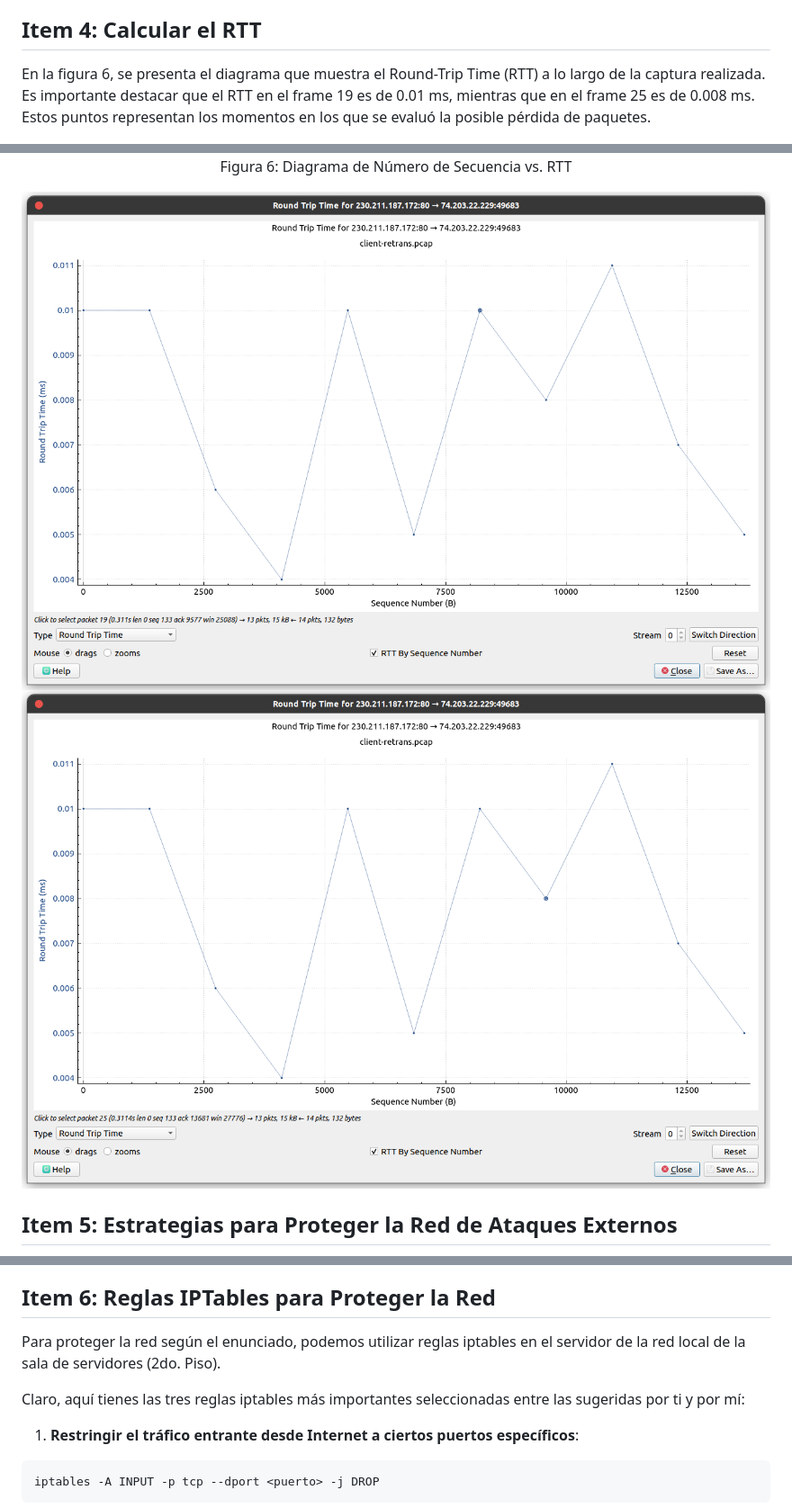
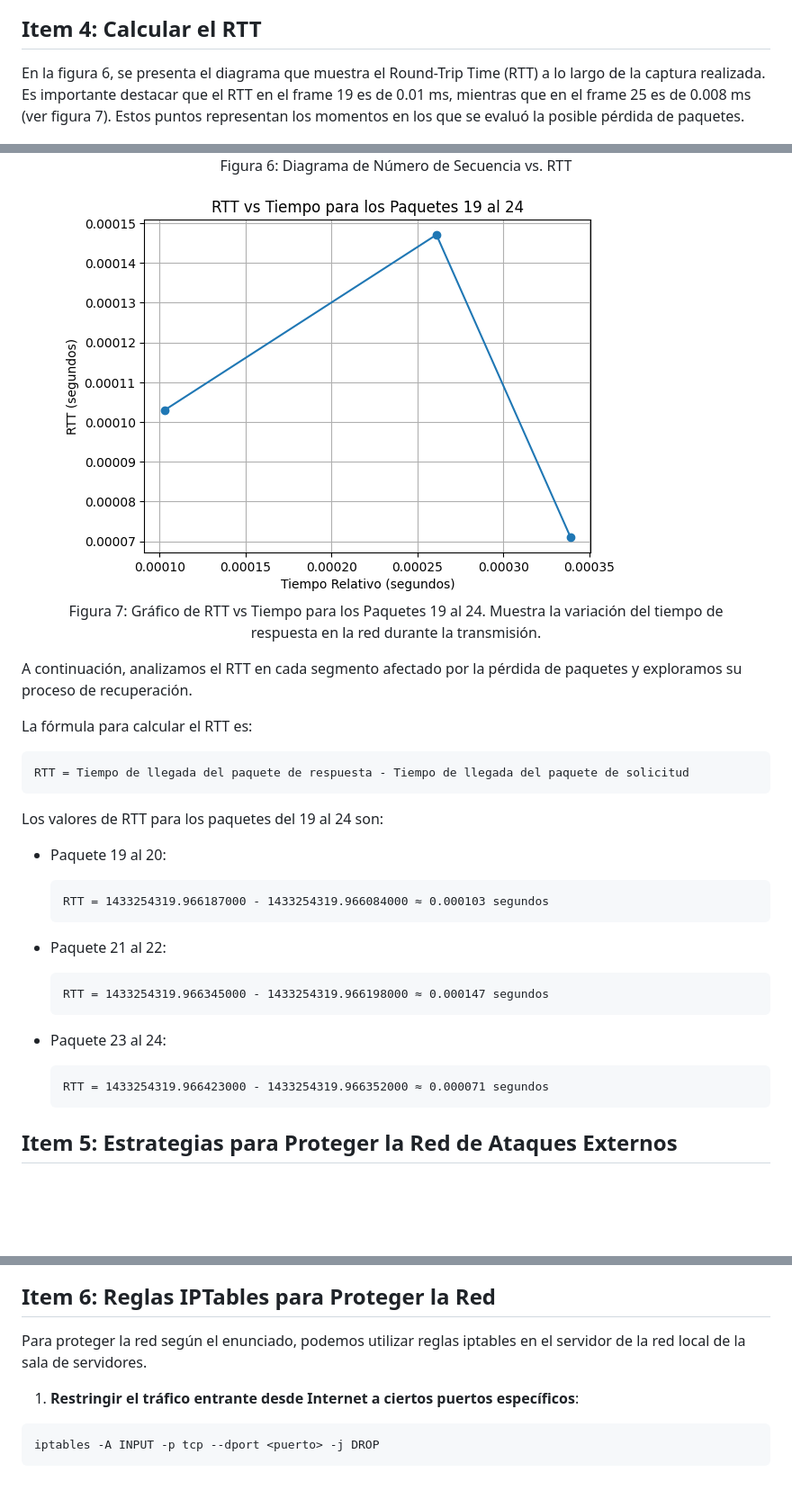
Before and after one commit to jeloskaisabel/lab-273, a Markdown page: w4/w4-report-outline.md, 3 parts joined by grey strips. Shown: that part at 90% size. Drawn GitHub-style; pictures changed too: w4/image-10.png (added); blank space fills up the shorter version.

Commit message:
improving item 4

````diff
--- a/w4/w4-report-outline.md
+++ b/w4/w4-report-outline.md
@@ -104,16 +104,47 @@ Primero, analizaremos el flujo de paquetes en busca de posibles pérdidas para d
 El flujo de frames indica una posible pérdida de segmentos en la red. Aunque el protocolo TCP logra recuperar la pérdida mediante retransmisiones rápidas y confirmaciones de recepción, es importante tener en cuenta estos eventos para garantizar la integridad y eficiencia de la comunicación. El porcentaje de pérdida de paquetes es 0%, ya que se recuperaron todas las transmisiones perdidas.
 
 ## Item 4: Calcular el RTT
-En la figura 6, se presenta el diagrama que muestra el Round-Trip Time (RTT) a lo largo de la captura realizada. Es importante destacar que el RTT en el frame 19 es de 0.01 ms, mientras que en el frame 25 es de 0.008 ms. Estos puntos representan los momentos en los que se evaluó la posible pérdida de paquetes.
+En la figura 6, se presenta el diagrama que muestra el Round-Trip Time (RTT) a lo largo de la captura realizada. Es importante destacar que el RTT en el frame 19 es de 0.01 ms, mientras que en el frame 25 es de 0.008 ms (ver figura 7). Estos puntos representan los momentos en los que se evaluó la posible pérdida de paquetes.
 
 <figure>
   <img src="image-2.png" align="center">
   <figcaption align="center">Figura 6: Diagrama de Número de Secuencia vs. RTT</figcaption>
 </figure>
 
+<figure>
+  <img src="image-10.png" align="center">
+  <figcaption align="center">Figura 7: Gráfico de RTT vs Tiempo para los Paquetes 19 al 24. Muestra la variación del tiempo de respuesta en la red durante la transmisión.</figcaption>
+</figure>
 
-![alt text](image.png)
-![alt text](image-1.png)
+A continuación, analizamos el RTT en cada segmento afectado por la pérdida de paquetes y exploramos su proceso de recuperación.
+
+La fórmula para calcular el RTT es:
+
+```
+RTT = Tiempo de llegada del paquete de respuesta - Tiempo de llegada del paquete de solicitud
+```
+
+Los valores de RTT para los paquetes del 19 al 24 son:
+
+- Paquete 19 al 20:
+  ```
+  RTT = 1433254319.966187000 - 1433254319.966084000 ≈ 0.000103 segundos
+  ```
+
+- Paquete 21 al 22:
+  ```
+  RTT = 1433254319.966345000 - 1433254319.966198000 ≈ 0.000147 segundos
+  ```
+
+- Paquete 23 al 24:
+  ```
+  RTT = 1433254319.966423000 - 1433254319.966352000 ≈ 0.000071 segundos
+  ```
+
+
+
+
+
 
 
 ## Item 5: Estrategias para Proteger la Red de Ataques Externos
@@ -138,9 +169,7 @@ Existen distintas medidas para proporcionan una sólida defensa contra una varie
 
 ## Item 6: Reglas IPTables para Proteger la Red
 
-Para proteger la red según el enunciado, podemos utilizar reglas iptables en el servidor de la red local de la sala de servidores (2do. Piso).
-
-Claro, aquí tienes las tres reglas iptables más importantes seleccionadas entre las sugeridas por ti y por mí:
+Para proteger la red según el enunciado, podemos utilizar reglas iptables en el servidor de la red local de la sala de servidores.
 
 1. **Restringir el tráfico entrante desde Internet a ciertos puertos específicos**:
 ```bash
````
Also changed, not shown: w4/image-9.png (added).
